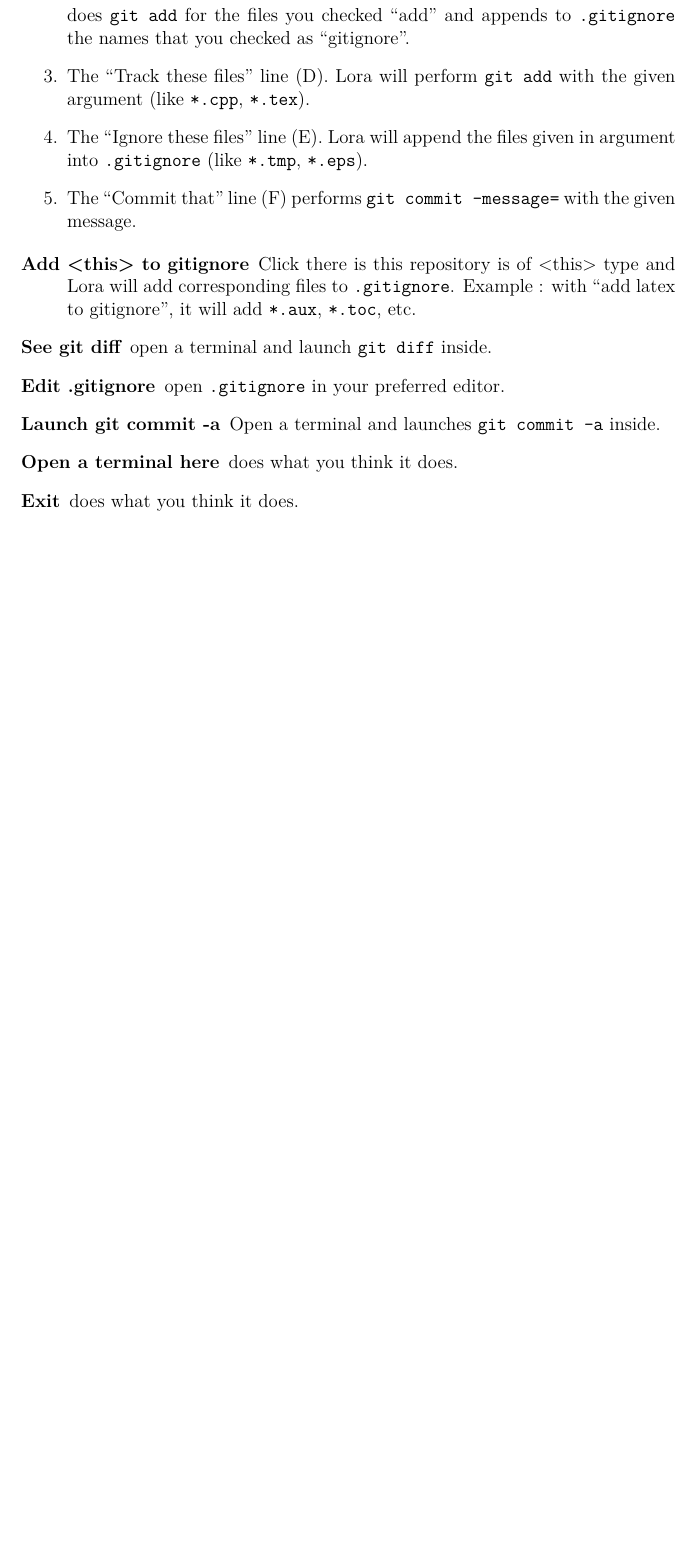
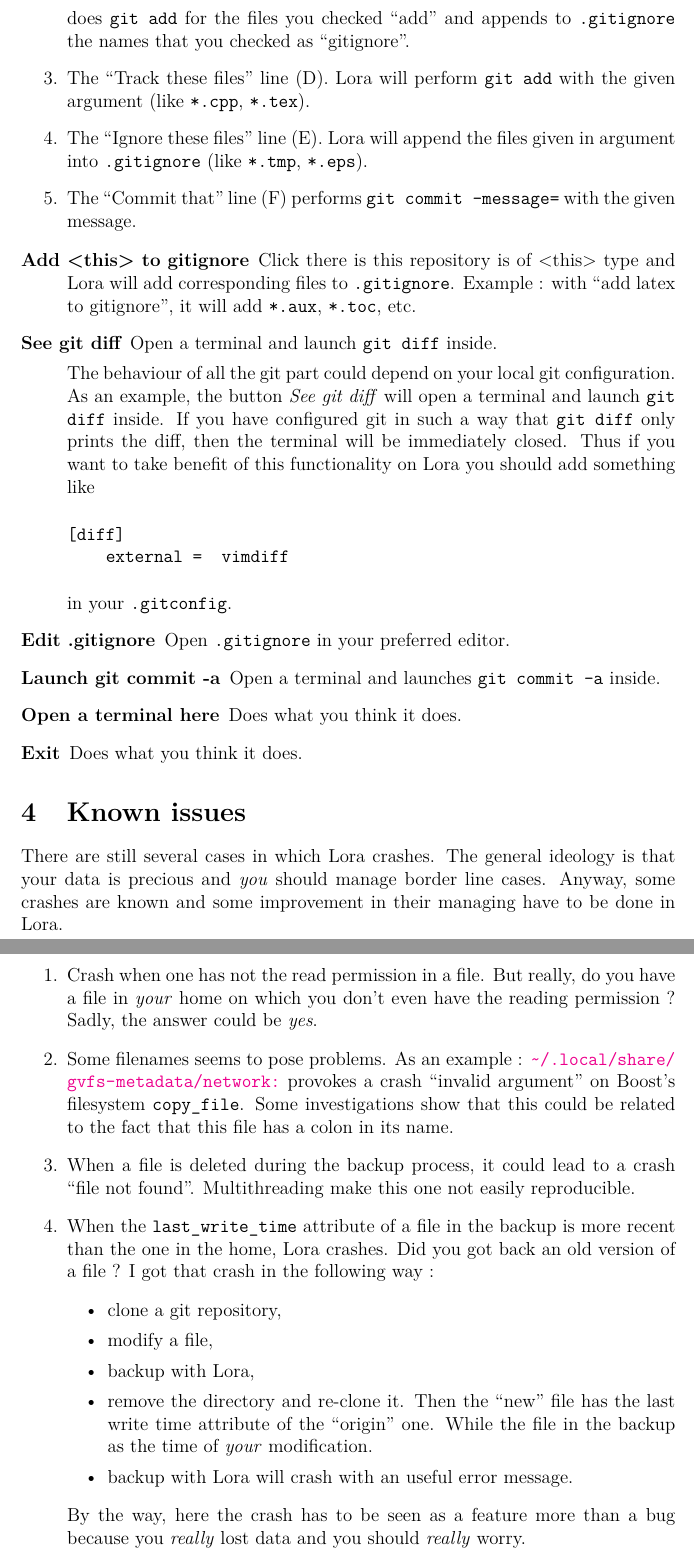
Before and after one commit to LaurentClaessens/lora, a LaTeX document (documentation/manual.tex): part of page 8 of 8 before the commit and two parts of pages 9 and 10 of 10 after it, the two joined at a grey line, cut so that both start at the same text, the shorter picture padded with empty space. Compiled offline with pdfLaTeX.

Commit message:
One more crash case in the manual.

```diff
--- a/documentation/manual.tex
+++ b/documentation/manual.tex
@@ -264,11 +268,44 @@ Here is a window example :
 
 \begin{description}
     \item[Add <this> to gitignore] Click there is this repository is of <this> type and Lora will add corresponding files to \info{.gitignore}. Example : with ``add latex to gitignore'', it will add \info{*.aux}, \info{*.toc}, etc.
-    \item[See git diff] open a terminal and launch \info{git diff} inside.
-    \item[Edit .gitignore] open \info{.gitignore} in your preferred editor.
+    \item[See git diff]
+        Open a terminal and launch \info{git diff} inside.
+
+        The behaviour of all the git part could depend on your local git configuration. As an example, the button \emph{See git diff} will open a terminal and launch \info{git diff} inside. If you have configured git in such a way that \info{git diff} only prints the diff, then the terminal will be immediately closed. Thus if you want to take benefit of this functionality on Lora you should add something like
+
+\begin{verbatim}
+[diff]
+    external =  vimdiff
+\end{verbatim}
+in your \info{.gitconfig}.
+    \item[Edit .gitignore] Open \info{.gitignore} in your preferred editor.
     \item[Launch git commit -a] Open a terminal and launches \info{git commit -a} inside.
-    \item[Open a terminal here] does what you think it does.
-    \item[Exit] does what you think it does.
+    \item[Open a terminal here] Does what you think it does.
+    \item[Exit] Does what you think it does.
 \end{description}
 
+%+++++++++++++++++++++++++++++++++++++++++++++++++++++++++++++++++++++++++++++++++++++++++++++++++++++++++++++++++++++++++++
+\section{Known issues}
+%+++++++++++++++++++++++++++++++++++++++++++++++++++++++++++++++++++++++++++++++++++++++++++++++++++++++++++++++++++++++++++
+
+There are still several cases in which Lora crashes. The general ideology is that your data is precious and \emph{you} should manage border line cases. Anyway, some crashes are known and some improvement in their managing have to be done in Lora.
+\begin{enumerate}
+    \item
+        Crash when one has not the read permission in a file. But really, do you have a file in \emph{your} home on which you don't even have the reading permission ? Sadly, the answer could be \emph{yes}.
+    \item
+        Some filenames seems to pose problems. As an example : \url{~/.local/share/gvfs-metadata/network:} provokes a crash ``invalid argument'' on Boost's filesystem \info{copy\_file}. Some investigations show that this could be related to the fact that this file has a colon in its name.
+    \item
+        When a file is deleted during the backup process, it could lead to a crash ``file not found''. Multithreading make this one not easily reproducible.
+    \item
+        When the \info{last\_write\_time} attribute of a file in the backup is more recent than the one in the home, Lora crashes. Did you got back an old version of a file ? I got that crash in the following way :
+        \begin{itemize}
+            \item clone a git repository,
+            \item modify a file,
+            \item backup with Lora,
+            \item remove the directory and re-clone it. Then the ``new'' file has the last write time attribute of the ``origin'' one. While the file in the backup as the time of \emph{your} modification.
+            \item backup with Lora will crash with an useful error message.
+        \end{itemize}
+        By the way, here the crash has to be seen as a feature more than a bug because you \emph{really} lost data and you should \emph{really} worry.
+\end{enumerate}
+
 \end{document}
```
Also changed, not shown: documentation/manual.tex (52 more changed lines).
